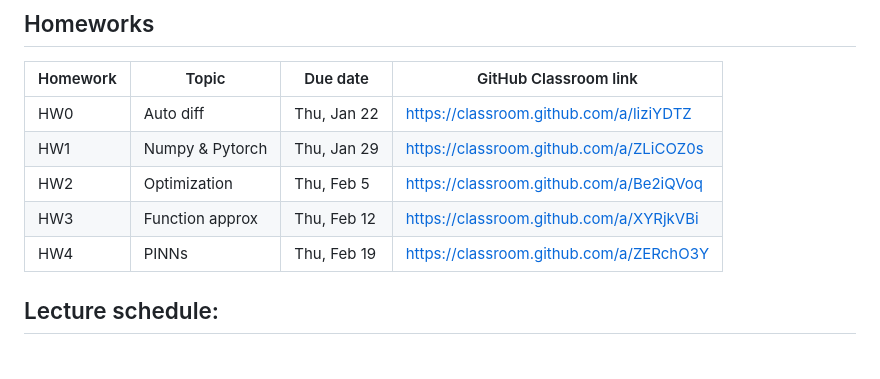
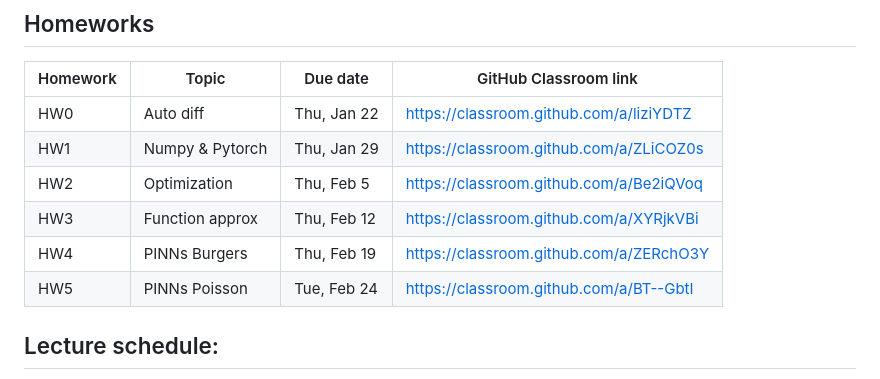
Before and after one commit to 598sml/598sml-s26-syllabus, a Markdown page: README.md, the part around the change. Drawn GitHub-style.

Commit message:
Add HW5 to README

```diff
--- a/README.md
+++ b/README.md
@@ -56,7 +56,8 @@ HW0 | Auto diff | Thu, Jan 22 | https://classroom.github.com/a/liziYDTZ
 HW1 | Numpy & Pytorch | Thu, Jan 29 | https://classroom.github.com/a/ZLiCOZ0s
 HW2 | Optimization | Thu, Feb 5 | https://classroom.github.com/a/Be2iQVoq
 HW3 | Function approx | Thu, Feb 12 | https://classroom.github.com/a/XYRjkVBi
-HW4 | PINNs | Thu, Feb 19 | https://classroom.github.com/a/ZERchO3Y
+HW4 | PINNs Burgers | Thu, Feb 19 | https://classroom.github.com/a/ZERchO3Y
+HW5 | PINNs Poisson | Tue, Feb 24 | https://classroom.github.com/a/BT--GbtI
 
 ## Lecture schedule:
 
```
